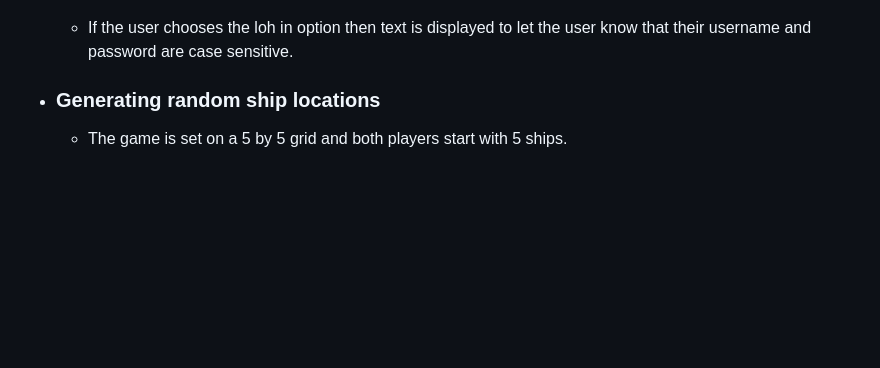
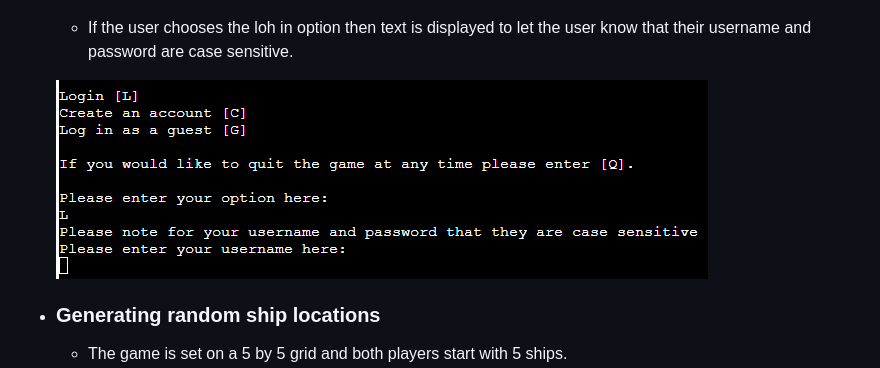
Before and after one commit to HarveyBurton96/battleships, a Markdown page: README.md, the part around the change. Drawn GitHub-style; pictures changed too: assets/images/account log in.png; blank space fills up the shorter version.

Commit message:
Add log in screenshot for readme

```diff
--- a/README.md
+++ b/README.md
@@ -27,7 +27,7 @@ The aim for the user is to try and locate the computers ships before the compute
 
     - If the user chooses the loh in option then text is displayed to let the user know that their username and password are case sensitive.
 
-
+    ![Login screenshot](assets/images/account%20log%20in.png)
 
 - ### Generating random ship locations
     - The game is set on a 5 by 5 grid and both players start with 5 ships.
```
